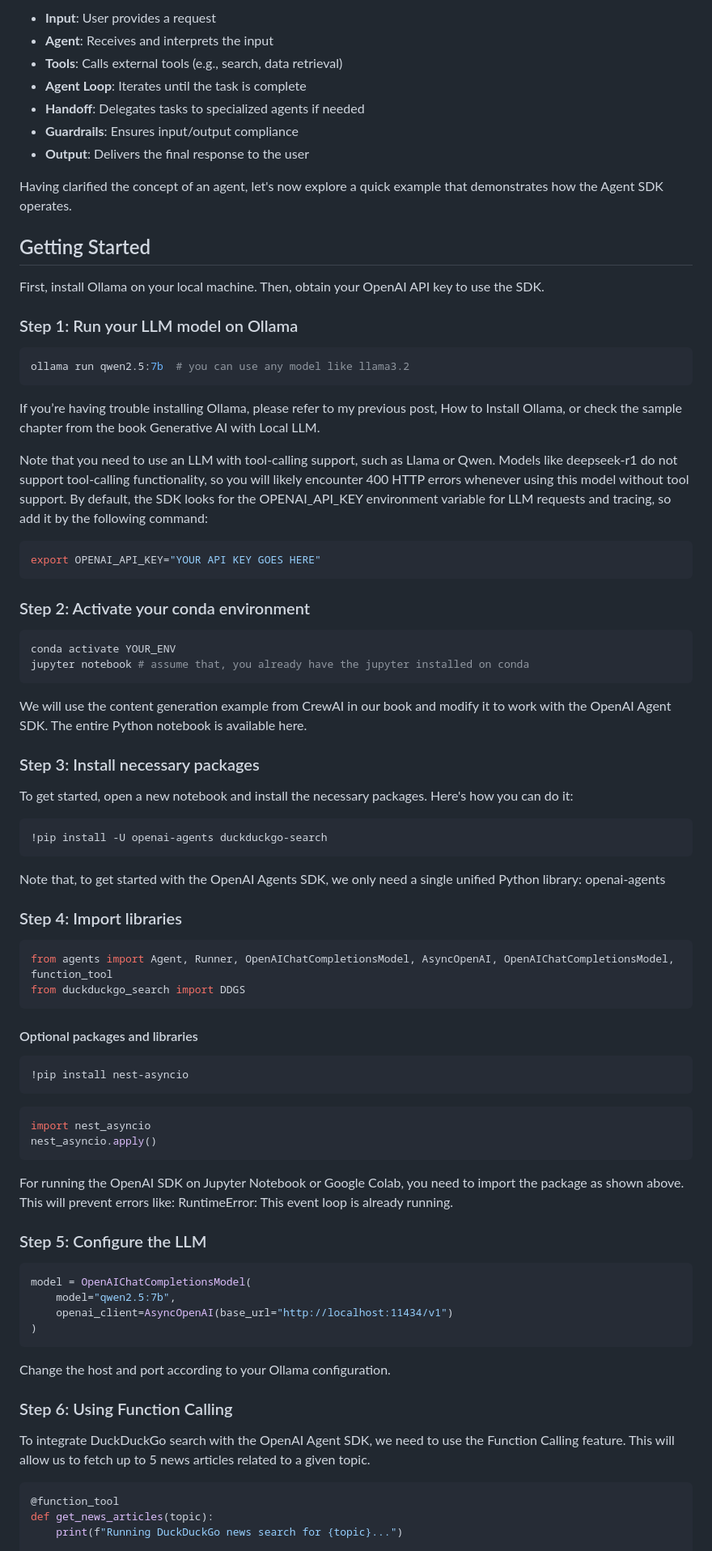
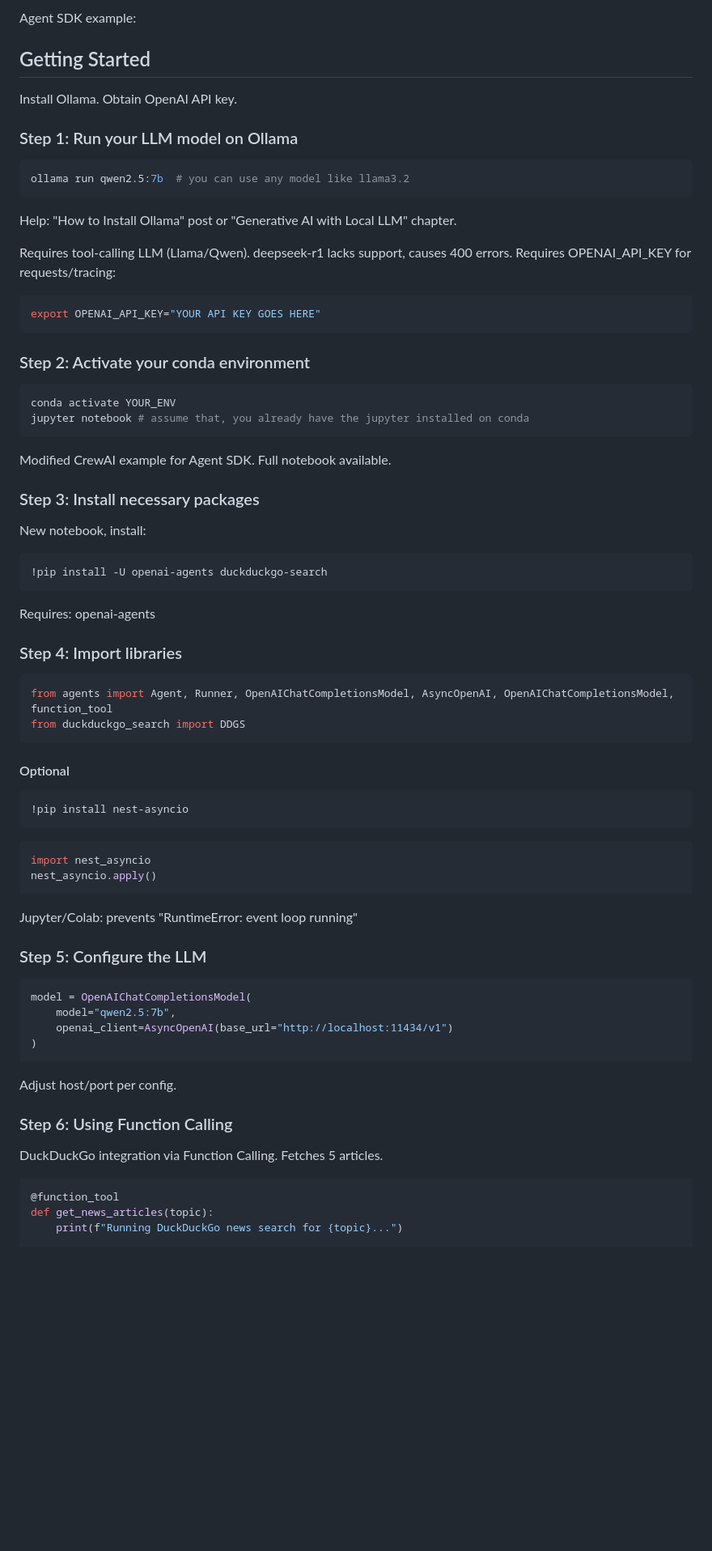
Before and after one commit to gaviral/pre_bunker_health_communications_system, a Markdown page: data/openai-agents-python_with_ollama.md, the part around the change printed below. Shown: that part at 81% size. GitHub-like rendering; blank space fills up the shorter version.

````diff
--- a/data/openai-agents-python_with_ollama.md
+++ b/data/openai-agents-python_with_ollama.md
@@ -62,26 +63,18 @@ The next image illustrates the entire workflow.
 
-- **Input**: User provides a request
-- **Agent**: Receives and interprets the input
-- **Tools**: Calls external tools (e.g., search, data retrieval)
-- **Agent Loop**: Iterates until the task is complete
-- **Handoff**: Delegates tasks to specialized agents if needed
-- **Guardrails**: Ensures input/output compliance
-- **Output**: Delivers the final response to the user
-
-Having clarified the concept of an agent, let's now explore a quick example that demonstrates how the Agent SDK operates.
+Agent SDK example:
 
 ## Getting Started
-First, install Ollama on your local machine. Then, obtain your OpenAI API key to use the SDK.
+Install Ollama. Obtain OpenAI API key.
 
 ### Step 1: Run your LLM model on Ollama
 
 ```bash
 ollama run qwen2.5:7b  # you can use any model like llama3.2
 ```
-If you’re having trouble installing Ollama, please refer to my previous post, How to Install Ollama, or check the sample chapter from the book Generative AI with Local LLM.
+Help: "How to Install Ollama" post or "Generative AI with Local LLM" chapter.
 
-Note that you need to use an LLM with tool-calling support, such as Llama or Qwen. Models like deepseek-r1 do not support tool-calling functionality, so you will likely encounter 400 HTTP errors whenever using this model without tool support.
-By default, the SDK looks for the OPENAI_API_KEY environment variable for LLM requests and tracing, so add it by the following command:
+Requires tool-calling LLM (Llama/Qwen). deepseek-r1 lacks support, causes 400 errors.
+Requires OPENAI_API_KEY for requests/tracing:
 
 ```bash
 export OPENAI_API_KEY="YOUR API KEY GOES HERE"
@@ -92,18 +85,18 @@ export OPENAI_API_KEY="YOUR API KEY GOES HERE"
 conda activate YOUR_ENV
 jupyter notebook # assume that, you already have the jupyter installed on conda
 ```
-We will use the content generation example from CrewAI in our book and modify it to work with the OpenAI Agent SDK. The entire Python notebook is available here.
+Modified CrewAI example for Agent SDK. Full notebook available.
 
 
 
 ### Step 3: Install necessary packages
 
-To get started, open a new notebook and install the necessary packages. Here's how you can do it:
+New notebook, install:
 
 ```bash
 !pip install -U openai-agents duckduckgo-search
 ```
-Note that, to get started with the OpenAI Agents SDK, we only need a single unified Python library: openai-agents
+Requires: openai-agents
 
 ### Step 4: Import libraries
 
@@ -111,7 +104,7 @@ Note that, to get started with the OpenAI Agents SDK, we only need a single unif
 from agents import Agent, Runner, OpenAIChatCompletionsModel, AsyncOpenAI, OpenAIChatCompletionsModel, function_tool
 from duckduckgo_search import DDGS
 ```
-#### Optional packages and libraries
+#### Optional
 
 ```bash
 !pip install nest-asyncio
@@ -120,7 +113,7 @@ from duckduckgo_search import DDGS
 import nest_asyncio
 nest_asyncio.apply()
 ```
-For running the OpenAI SDK on Jupyter Notebook or Google Colab, you need to import the package as shown above. This will prevent errors like: RuntimeError: This event loop is already running.
+Jupyter/Colab: prevents "RuntimeError: event loop running"
 
 ### Step 5: Configure the LLM
 
@@ -130,11 +123,11 @@ model = OpenAIChatCompletionsModel(
     openai_client=AsyncOpenAI(base_url="http://localhost:11434/v1")
 )
 ```
-Change the host and port according to your Ollama configuration.
+Adjust host/port per config.
 
 ### Step 6: Using Function Calling
 
-To integrate DuckDuckGo search with the OpenAI Agent SDK, we need to use the Function Calling feature. This will allow us to fetch up to 5 news articles related to a given topic.
+DuckDuckGo integration via Function Calling. Fetches 5 articles.
 
 ```python
 @function_tool
````
Also changed, not shown: other parts of data/openai-agents-python_with_ollama.md (+65 -70 lines).
